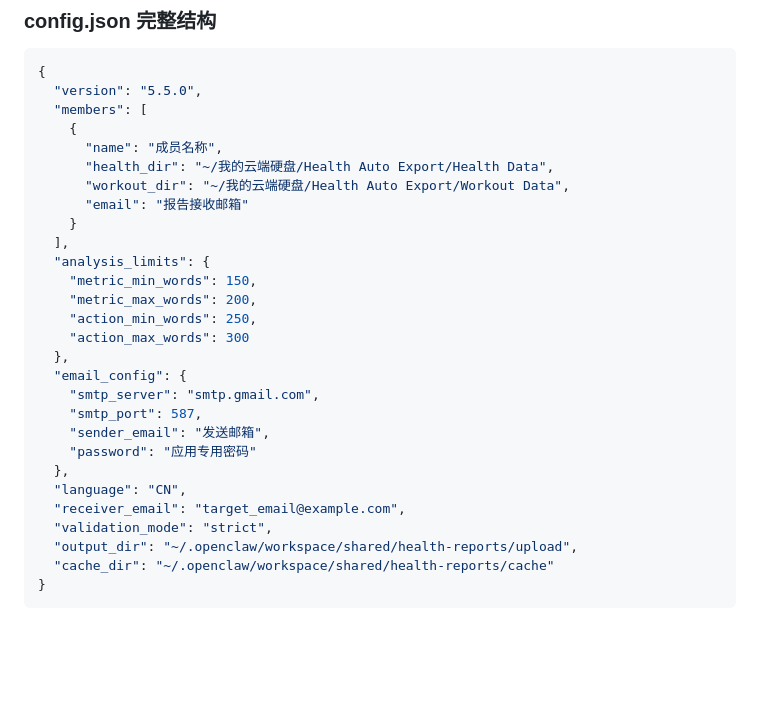
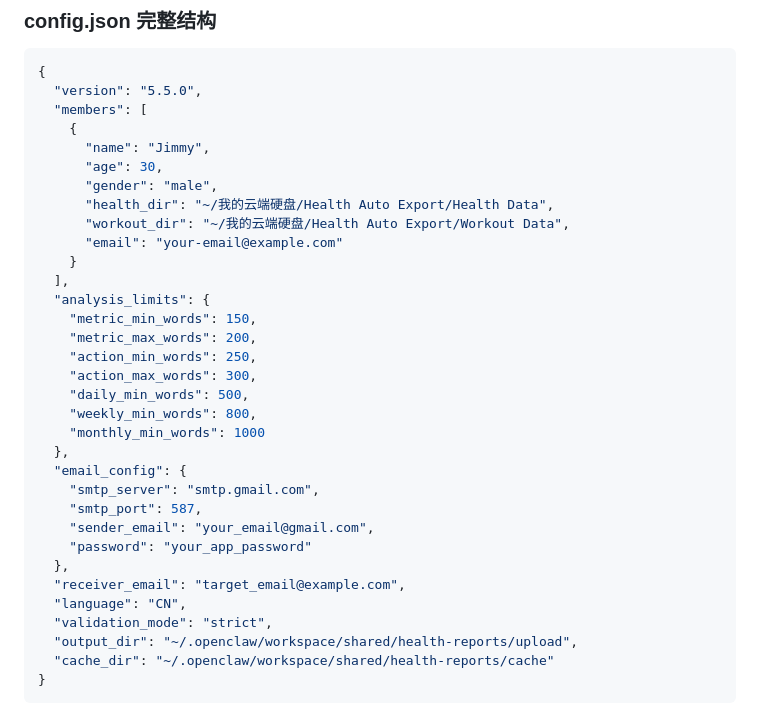
Before and after one commit to ItsjustJimmysbot/health-report, a Markdown page: SKILL.md, the part around one of its changes. Rendered like a GitHub page; blank space fills up the shorter version.

```diff
--- a/SKILL.md
+++ b/SKILL.md
@@ -108,26 +124,31 @@ python3 scripts/generate_weekly_monthly_medical.py monthly 2026 2 < monthly_anal
   "version": "5.5.0",
   "members": [
     {
-      "name": "成员名称",
+      "name": "Jimmy",
+      "age": 30,
+      "gender": "male",
       "health_dir": "~/我的云端硬盘/Health Auto Export/Health Data",
       "workout_dir": "~/我的云端硬盘/Health Auto Export/Workout Data",
-      "email": "报告接收邮箱"
+      "email": "your-email@example.com"
     }
   ],
   "analysis_limits": {
     "metric_min_words": 150,
     "metric_max_words": 200,
     "action_min_words": 250,
-    "action_max_words": 300
+    "action_max_words": 300,
+    "daily_min_words": 500,
+    "weekly_min_words": 800,
+    "monthly_min_words": 1000
   },
   "email_config": {
     "smtp_server": "smtp.gmail.com",
     "smtp_port": 587,
-    "sender_email": "发送邮箱",
-    "password": "应用专用密码"
+    "sender_email": "your_email@gmail.com",
+    "password": "your_app_password"
   },
+  "receiver_email": "target_email@example.com",
   "language": "CN",
-  "receiver_email": "target_email@example.com",
   "validation_mode": "strict",
   "output_dir": "~/.openclaw/workspace/shared/health-reports/upload",
   "cache_dir": "~/.openclaw/workspace/shared/health-reports/cache"
```
Also changed, not shown: other parts of SKILL.md (+41 -4 lines), README.md (+31 -13 lines).
